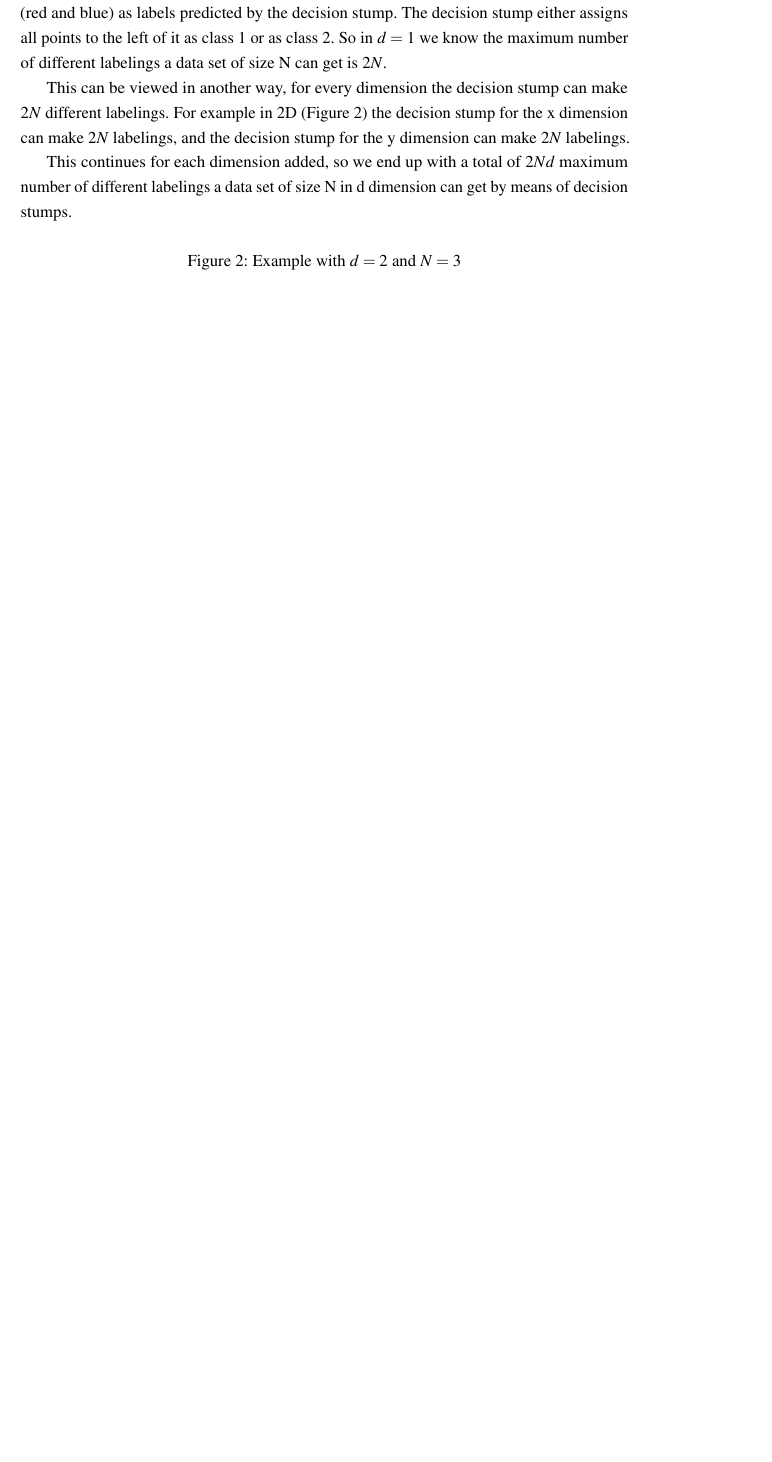
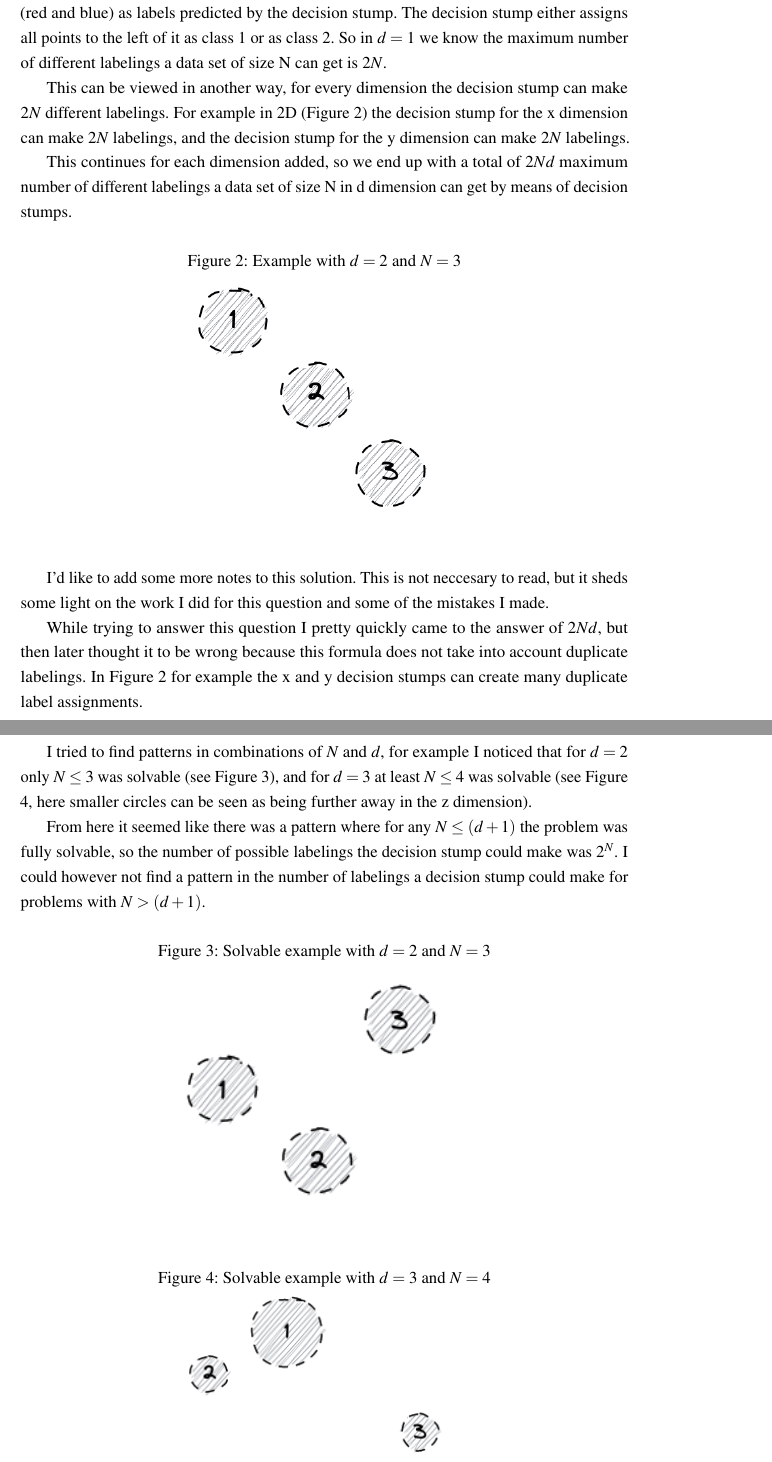
Before and after one commit to Frans-db/ml2.final-assignment, a LaTeX document (report/main.tex): part of page 5 of 5 before the commit and two parts of pages 5 and 6 of 7 after it, the two joined at a grey line, cut so that both start at the same text, the shorter picture padded with empty space. The pictures show the PDF file report/main.pdf that the author committed with the source.

Commit message:
Finished 2d, added citations

```diff
--- a/report/main.tex
+++ b/report/main.tex
@@ -164,3 +164,24 @@ This continues for each dimension added, so we end up with a total of $2Nd$ maxi
     \label{fig:d2n3}
 \end{figure}
 
+I'd like to add some more notes to this solution. This is not neccesary to read, but it sheds some light on the work I did for this question and some of the mistakes I made.
+
+While trying to answer this question I pretty quickly came to the answer of $2Nd$, but then later thought it to be wrong because this formula does not take into account duplicate labelings. In Figure \ref{fig:d2n3} for example the x and y decision stumps can create many duplicate label assignments.
+
+I tried to find patterns in combinations of $N$ and $d$, for example I noticed that for $d=2$ only $N \leq 3$ was solvable (see Figure \ref{fig:d2n3_solvable}), and for $d=3$ at least $N \leq 4$ was solvable (see Figure \ref{fig:d3n4_solvable}, here smaller circles can be seen as being further away in the z dimension).
+
+From here it seemed like there was a pattern where for any $N \leq (d+1)$ the problem was fully solvable, so the number of possible labelings the decision stump could make was $2^N$. I could however not find a pattern in the number of labelings a decision stump could make for problems with $N > (d+1)$.
+
+\begin{figure}[h]
+    \caption{Solvable example with $d=2$ and $N=3$}
+    \centering
+    \includegraphics[width=0.5\textwidth]{d2n3_solvable.png}
+    \label{fig:d2n3_solvable}
+\end{figure}
+
+\begin{figure}[h]
+    \caption{Solvable example with $d=3$ and $N=4$}
+    \centering
+    \includegraphics[width=0.5\textwidth]{d3n4_solvable.png}
+    \label{fig:d3n4_solvable}
+\end{figure}
```
Also changed, not shown: report/refs.bib (added, +25 -0 lines), report/images/d2n3_solvable.png (added), report/images/d3n4_solvable.png (added), report/main.bbl (added), report/main.pdf, report/main.tex (6 more changed lines), 1 other file.
